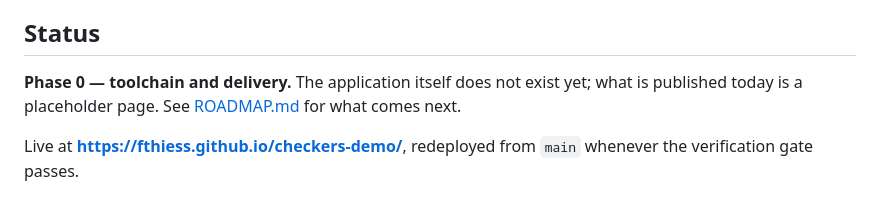
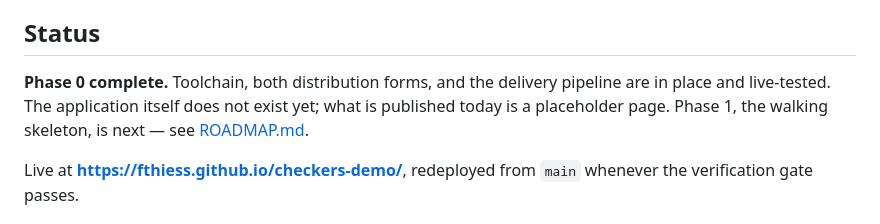
Before and after one commit to fthiess/checkers-demo, a Markdown page: README.md, the part around the change. GitHub-like rendering.

```diff
--- a/README.md
+++ b/README.md
@@ -15,8 +15,9 @@ it, play. It is also published as a web page; the two are functionally identical
 
 ## Status
 
-**Phase 0 — toolchain and delivery.** The application itself does not exist yet; what is
-published today is a placeholder page. See [ROADMAP.md](ROADMAP.md) for what comes next.
+**Phase 0 complete.** Toolchain, both distribution forms, and the delivery pipeline are in
+place and live-tested. The application itself does not exist yet; what is published today is
+a placeholder page. Phase 1, the walking skeleton, is next — see [ROADMAP.md](ROADMAP.md).
 
 Live at **<https://fthiess.github.io/checkers-demo/>**, redeployed from `main` whenever the
 verification gate passes.
```
Also changed, not shown: ROADMAP.md (+13 -15 lines).
